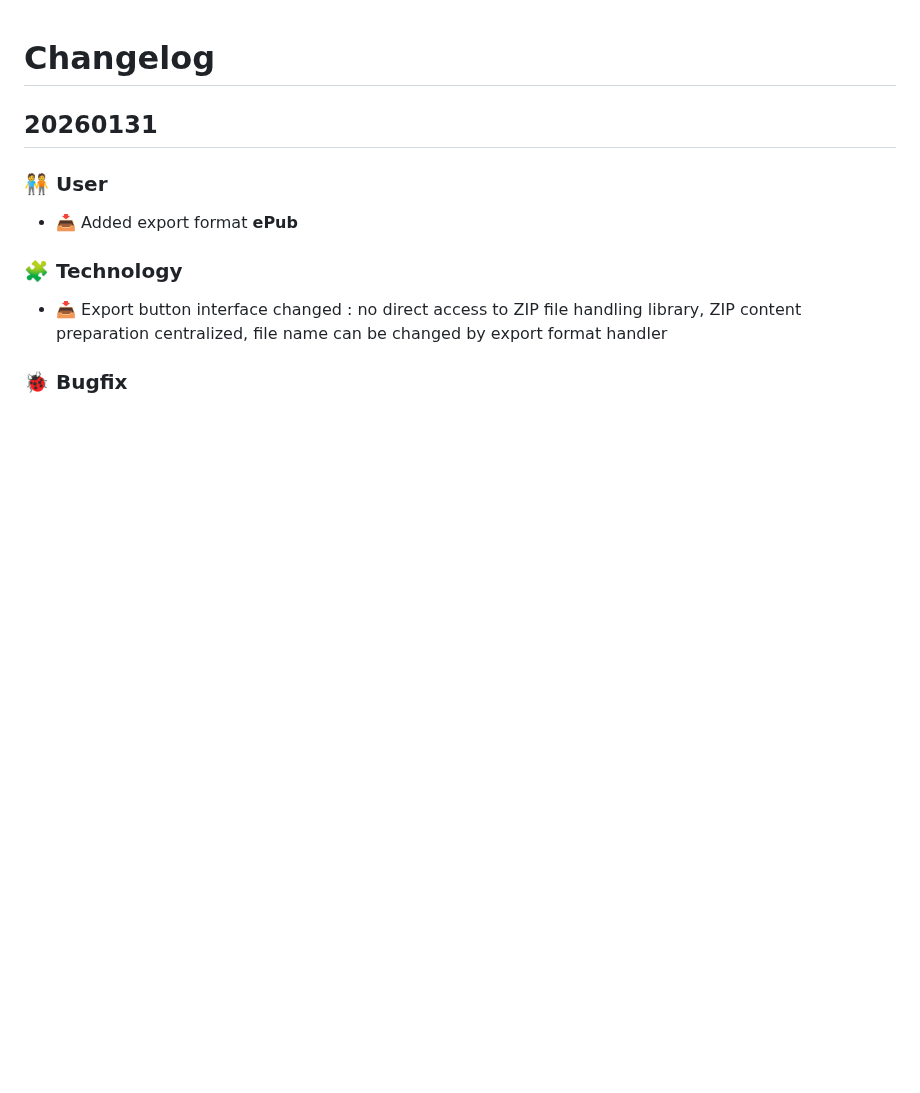
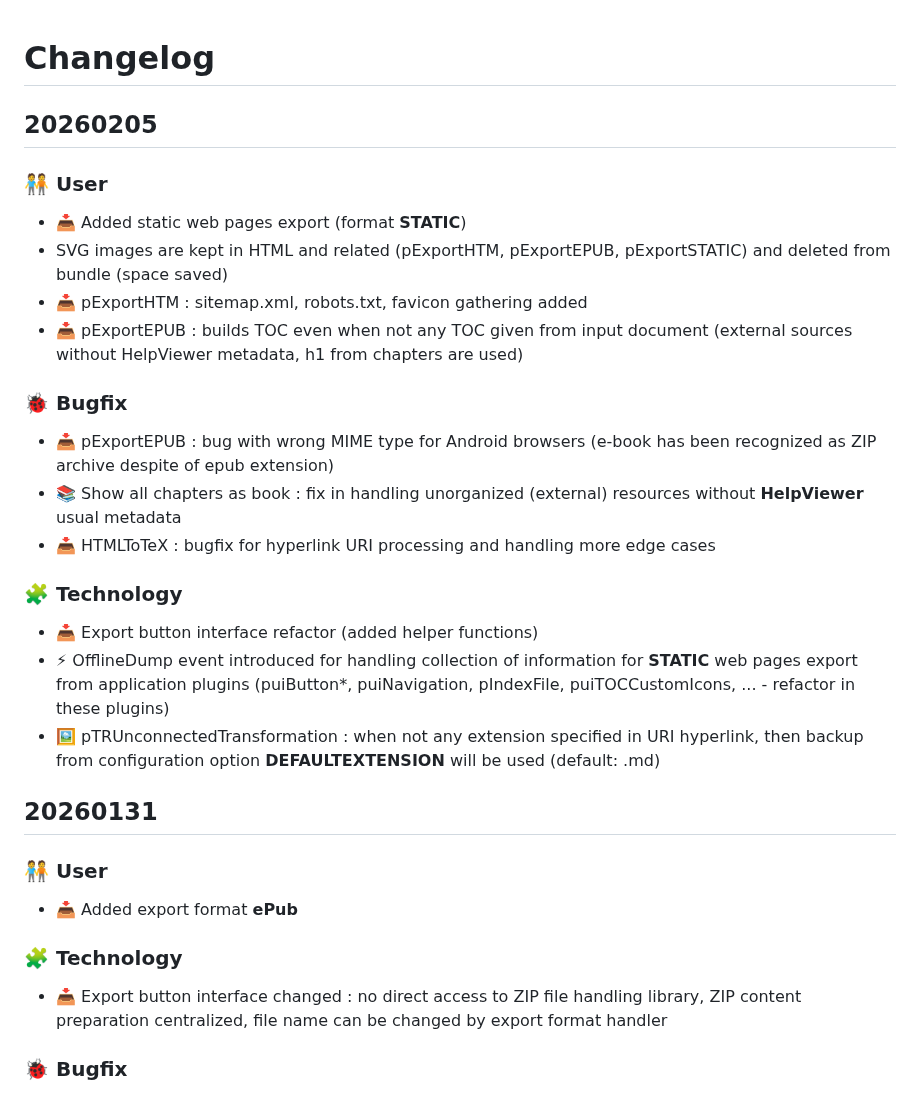
Before and after one commit to HelpViewer/HelpViewer, a Markdown page: CHANGELOG.md, the part around the change. Drawn GitHub-style; blank space fills up the shorter version.

```diff
--- a/CHANGELOG.md
+++ b/CHANGELOG.md
@@ -1,4 +1,22 @@
 # Changelog
+
+## 20260205
+
+### 🧑‍🤝‍🧑 User
+- 📥 Added static web pages export (format **STATIC**)
+- SVG images are kept in HTML and related (pExportHTM, pExportEPUB, pExportSTATIC) and deleted from bundle (space saved)
+- 📥 pExportHTM : sitemap.xml, robots.txt, favicon gathering added
+- 📥 pExportEPUB : builds TOC even when not any TOC given from input document (external sources without HelpViewer metadata, h1 from chapters are used)
+
+### 🐞 Bugfix
+- 📥 pExportEPUB : bug with wrong MIME type for Android browsers (e-book has been recognized as ZIP archive despite of epub extension)
+- 📚 Show all chapters as book : fix in handling unorganized (external) resources without **HelpViewer** usual metadata
+- 📥 HTMLToTeX : bugfix for hyperlink URI processing and handling more edge cases
+
+### 🧩 Technology
+- 📥 Export button interface refactor (added helper functions)
+- ⚡ OfflineDump event introduced for handling collection of information for **STATIC** web pages export from application plugins (puiButton*, puiNavigation, pIndexFile, puiTOCCustomIcons, ... - refactor in these plugins)
+- 🖼️ pTRUnconnectedTransformation : when not any extension specified in URI hyperlink, then backup from configuration option **DEFAULTEXTENSION** will be used (default: .md)
 
 ## 20260131
 
```
